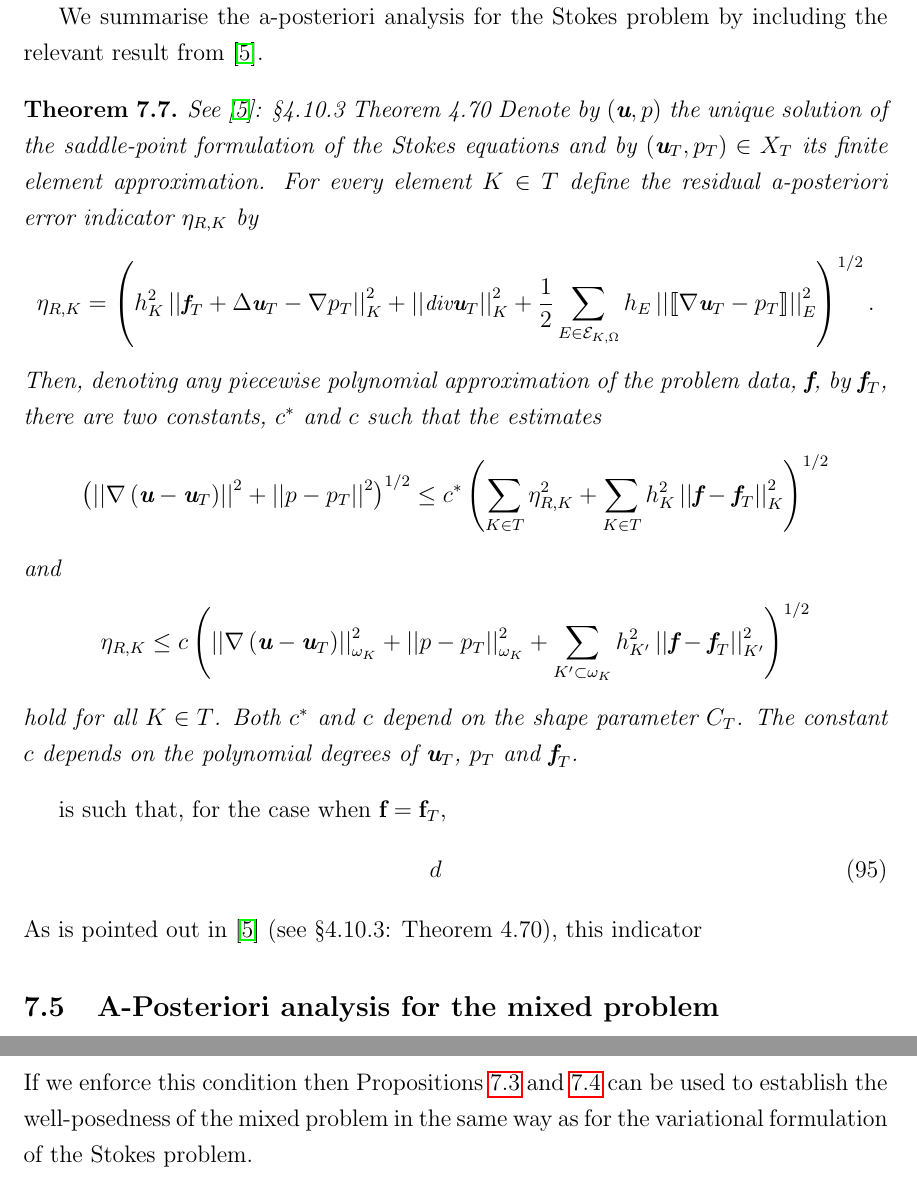
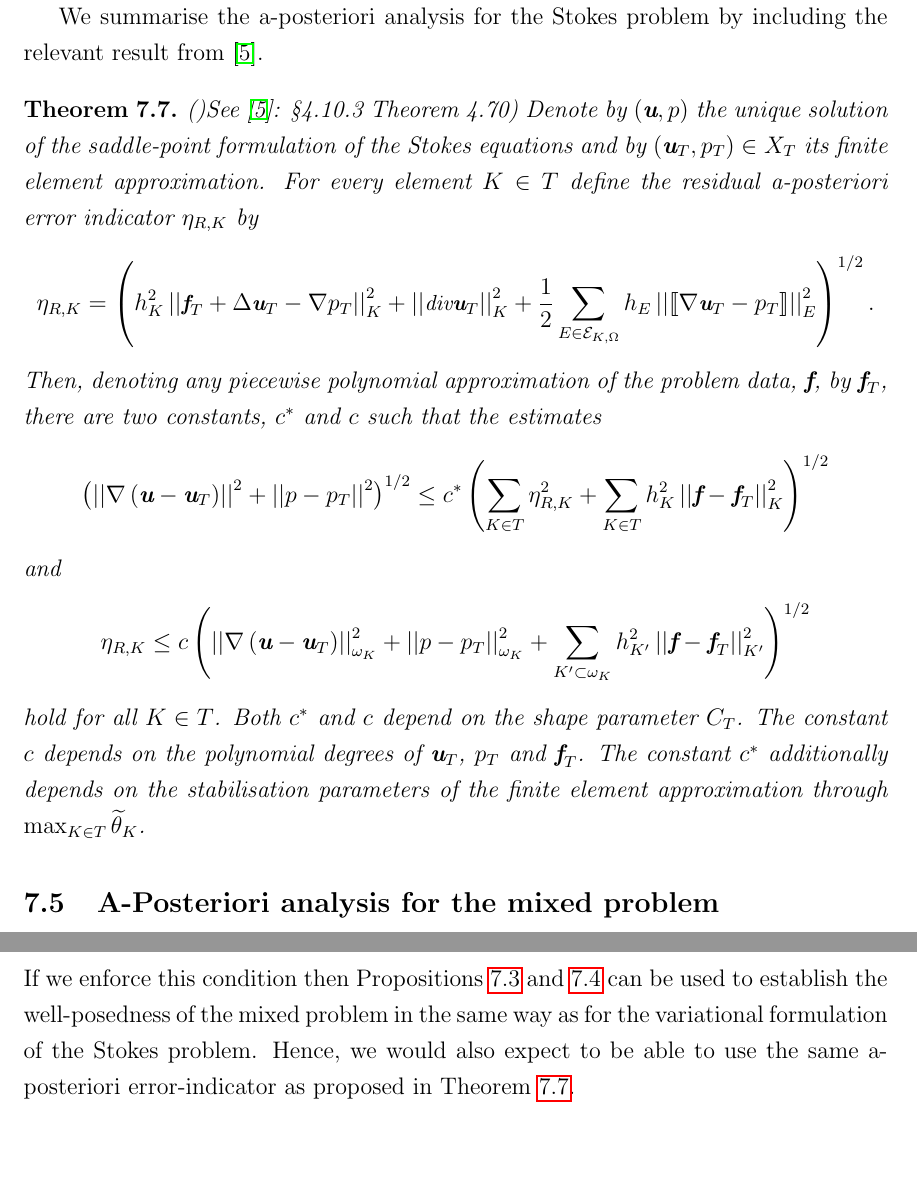
Before and after one commit to GSialounas/mres_repository, a LaTeX document (gs_interim_draft.tex): two parts of pages 29 and 31 of 32, joined at a grey line, cut so that both start at the same text, the shorter picture padded with empty space. Compiled offline with pdfLaTeX.

Commit message:
a-posteriori mixed

```diff
--- a/gs_interim_draft.tex
+++ b/gs_interim_draft.tex
@@ -918,7 +918,7 @@ This is equivalent to
 Hence, the second condition of Theorem \ref{verf_thm_apost_bounds} is also satisfied.  Lastly, we will look at the conditions that give us the lower bound. \hl{Put the proof for the last condition here}.
 
 We summarise the a-posteriori analysis for the Stokes problem by including the relevant result from \cite{verfurth2013posteriori}.
-\begin{theorem}{See \cite{verfurth2013posteriori}: \S4.10.3 Theorem 4.70}
+\begin{theorem}{()See \cite{verfurth2013posteriori}: \S4.10.3 Theorem 4.70)}\label{verf_theorem_apost_err_ind}
 Denote by $\left(\textbf{u},p\right)$ the unique solution of the saddle-point formulation of the Stokes equations and by $\left(\textbf{u}_T,p_T\right)\in X_T$ its finite element approximation.  For every element $K\in T$ define the residual a-posteriori error indicator $\eta_{R,K}$ by
 \begin{equation}\small
 \eta_{R,K}=\left(h^2_K\left|\left|\textbf{f}_T+\Delta \textbf{u}_T-\nabla p_T\right|\right|^2_K+\left|\left|\text{div} \textbf{u}_T\right|\right|^2_K+\frac{1}{2}\sum_{E\in\mathcal{E}_{K,\Omega}}h_E\left|\left| \llbracket \nabla \textbf{u}_T -p_T \rrbracket \right|\right|_E^2\right)^{1/2}.\nonumber
@@ -931,14 +931,9 @@ and
 \begin{equation}\nonumber
 \eta_{R,K}\leq c \left(\left|\left|\nabla\left(\textbf{u}-\textbf{u}_T\right)\right|\right|_{\omega_K}^2+\left|\left|p-p_T\right|\right|_{\omega_K}^2+\sum_{K'\subset \omega_K}h^2_{K'}\left|\left|\textbf{f}-\textbf{f}_T\right|\right|^2_{K'}\right)^{1/2}
 \end{equation}
-hold for all $K\in T$.  Both $c^*$ and $c$ depend on the shape parameter $C_T$.  The constant $c$ depends on the polynomial degrees of $\textbf{u}_T$, $p_T$ and $\textbf{f}_T$.
+hold for all $K\in T$.  Both $c^*$ and $c$ depend on the shape parameter $C_T$.  The constant $c$ depends on the polynomial degrees of $\textbf{u}_T$, $p_T$ and $\textbf{f}_T$.  The constant $c^*$ additionally depends on the stabilisation parameters of the finite element approximation through $\max_{K\in T}\widetilde{\theta}_K$.
 \end{theorem}
 
-is such that, for the case when $\textbf{f}=\textbf{f}_T$,
-\begin{eqnarray}
-d
-\end{eqnarray}
-As is pointed out in \cite{verfurth2013posteriori} (see \S4.10.3: Theorem 4.70), this indicator
 
 \subsection{A-Posteriori analysis for the mixed problem}
 In this section we will present the a-posteriori analysis for the mixed problem.  We will firstly summarise the framework for each of the two problem.  Then we will present the framework for the combined problem.   We will use this framework to carry out the a-posteriori analysis for the combined problem.  In doing so we will also present any assumptions that we deem necessary for the solvability of the problem.
@@ -1013,7 +1008,7 @@ The solvability condition for the mixed problem is
 \begin{equation}
 \restr{\llbracket\nabla\textbf{u}-pI\rrbracket}{\mathcal{I}}=0.
 \end{equation}
-If we enforce this condition then Propositions \ref{prop_well_pos_verf_saddle_1} and \ref{prop_well_pos_verf_saddle} can be used to establish the well-posedness of the mixed problem in the same way as for the variational formulation of the Stokes problem.
+If we enforce this condition then Propositions \ref{prop_well_pos_verf_saddle_1} and \ref{prop_well_pos_verf_saddle} can be used to establish the well-posedness of the mixed problem in the same way as for the variational formulation of the Stokes problem.   Hence, we would also expect to be able to use the same a-posteriori error-indicator as proposed in Theorem \ref{verf_theorem_apost_err_ind}.
 \section{Concluding remarks and next steps}\label{sec_conclusion}
 In this report we have shown the well-posedness of the Stokes problem and of the adaptive continuous problem.  We have also implemented the Stokes problem in Deal.II in order to acquire some familiarity with this software library.  The next steps will be to carry out the a-posteriori analysis of Stokes and for adaptive Stokes and to implement the latter  in Deal.II.
 
```
